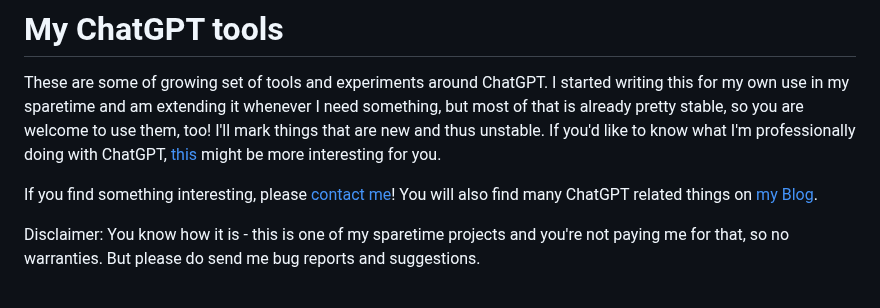
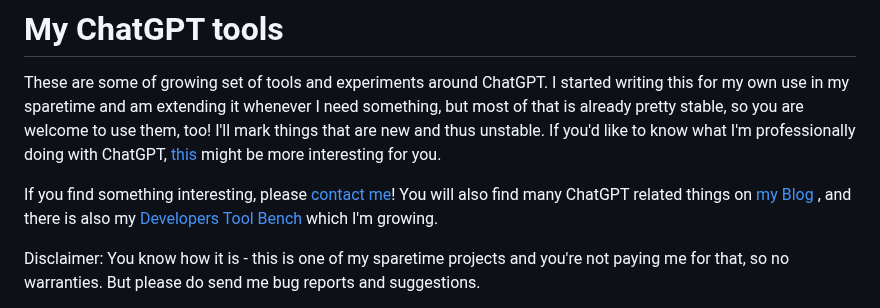
Before and after one commit to stoerr/chatGPTtools, a Markdown page: README.md, the part around the change. GitHub-like rendering.

Commit message:
reference other project

```diff
--- a/README.md
+++ b/README.md
@@ -8,7 +8,8 @@ If you'd like to know what I'm professionally doing with ChatGPT,
 [this](https://github.com/ist-dresden/composum-chatgpt-integration) might be more interesting for you.
 
 If you find something interesting, please [contact me](http://www.stoerr.net/)!
-You will also find many ChatGPT related things on [my Blog](http://www.stoerr.net/blog.html).
+You will also find many ChatGPT related things on [my Blog](http://www.stoerr.net/blog.html) , and there is also my
+[Developers Tool Bench](https://github.com/stoerr/DevelopersChatGPTToolBench) which I'm growing.
 
 Disclaimer: You know how it is - this is one of my sparetime projects and you're not paying me for that, so no
 warranties. But please do send me bug reports and suggestions.
```
Also changed, not shown: TODO.md (+1 -0 lines).
